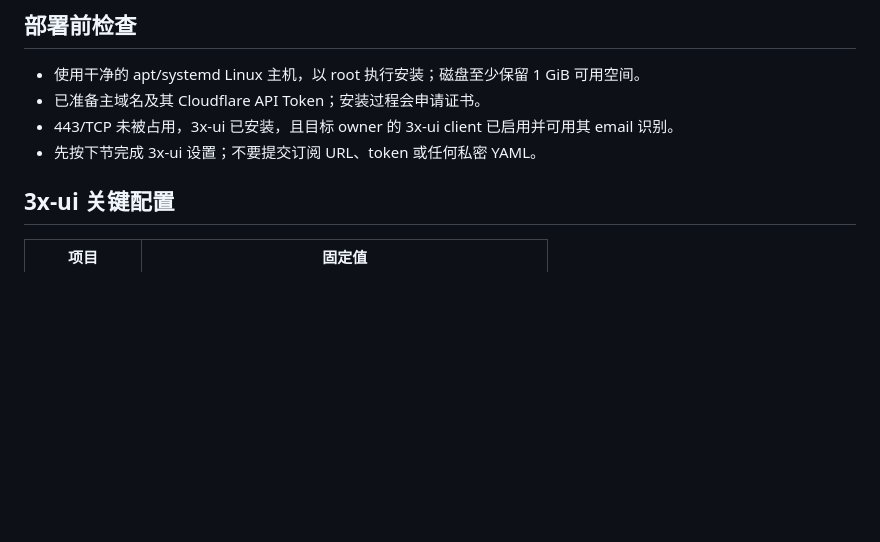
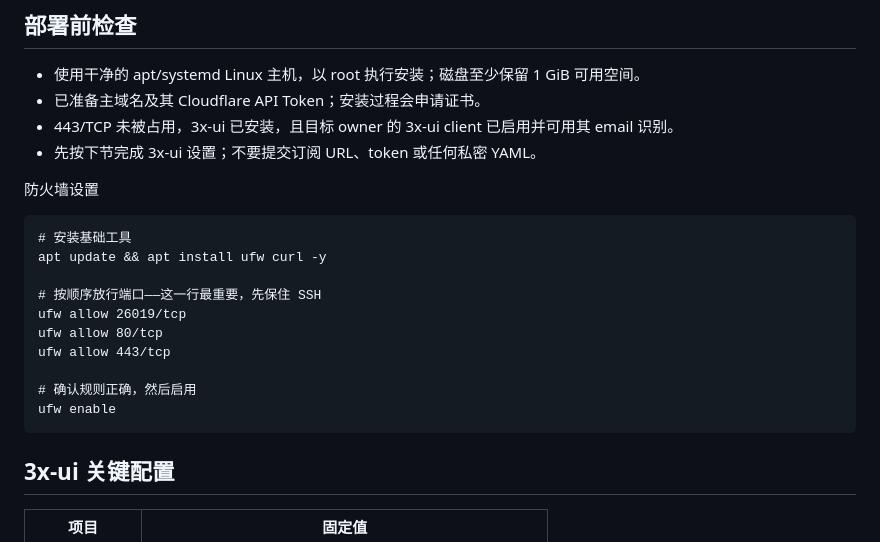
Before and after one commit to 42vio/my-clash-config, a Markdown page: DEPLOYMENT.md, the part around the change. GitHub-like rendering; blank space fills up the shorter version.

Commit message:
docs: add firewall setup steps to deployment guide

````diff
--- a/DEPLOYMENT.md
+++ b/DEPLOYMENT.md
@@ -8,6 +8,23 @@
 - 已准备主域名及其 Cloudflare API Token；安装过程会申请证书。
 - 443/TCP 未被占用，3x-ui 已安装，且目标 owner 的 3x-ui client 已启用并可用其 email 识别。
 - 先按下节完成 3x-ui 设置；不要提交订阅 URL、token 或任何私密 YAML。
+
+防火墙设置
+
+```
+# 安装基础工具
+apt update && apt install ufw curl -y
+
+# 按顺序放行端口——这一行最重要，先保住 SSH
+ufw allow 26019/tcp
+ufw allow 80/tcp
+ufw allow 443/tcp
+
+# 确认规则正确，然后启用
+ufw enable
+```
+
+
 
 ## 3x-ui 关键配置
 
````
